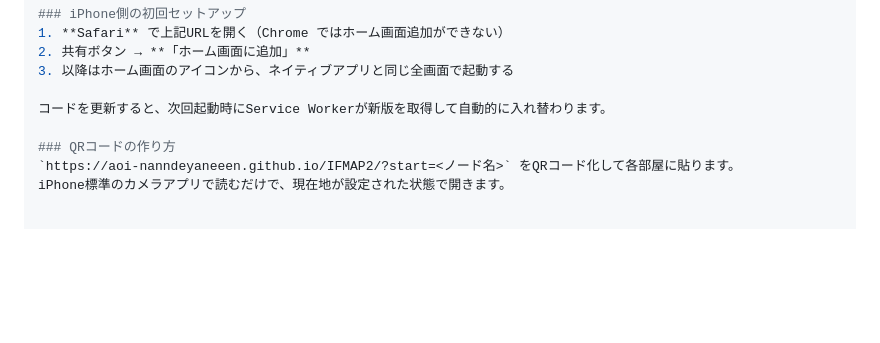
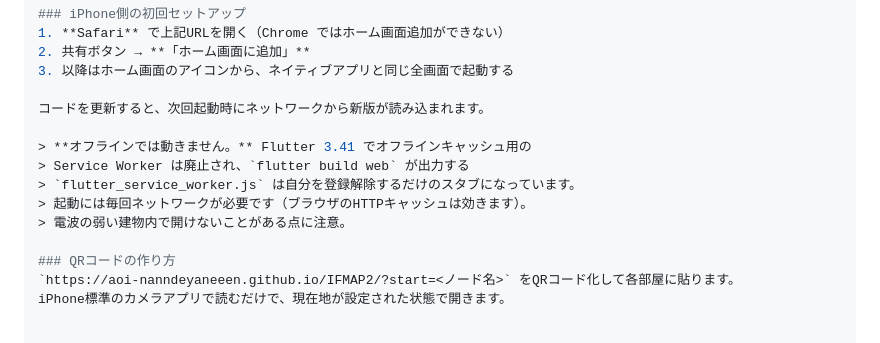
Before and after one commit to aoi-nanndeyaneeen/IFMAP2, a Markdown page: README.md, the part around the change. Rendered like a GitHub page; blank space fills up the shorter version.

Commit message:
Service Worker の説明を実態に合わせて修正
Flutter 3.41 ではオフラインキャッシュ用の Service Worker が廃止され、
flutter build web が出力する flutter_service_worker.js は自分を
登録解除するだけのスタブになっている（デプロイ済みの成果物で確認）。

そのため「Service Worker が新版に入れ替える」「初回以降はキャッシュが
効く」という記述は誤り。実際は毎回ネットワークから読み込まれ、
オフラインでは起動できない。更新が確実に届く点は変わらない。

Co-Authored-By: Claude Opus 5 <noreply@anthropic.com>

```diff
--- a/README.md
+++ b/README.md
@@ -109,7 +109,13 @@ Mac も Apple Developer 登録も不要です。
 2. 共有ボタン → **「ホーム画面に追加」**
 3. 以降はホーム画面のアイコンから、ネイティブアプリと同じ全画面で起動する
 
-コードを更新すると、次回起動時にService Workerが新版を取得して自動的に入れ替わります。
+コードを更新すると、次回起動時にネットワークから新版が読み込まれます。
+
+> **オフラインでは動きません。** Flutter 3.41 でオフラインキャッシュ用の
+> Service Worker は廃止され、`flutter build web` が出力する
+> `flutter_service_worker.js` は自分を登録解除するだけのスタブになっています。
+> 起動には毎回ネットワークが必要です（ブラウザのHTTPキャッシュは効きます）。
+> 電波の弱い建物内で開けないことがある点に注意。
 
 ### QRコードの作り方
 `https://aoi-nanndeyaneeen.github.io/IFMAP2/?start=<ノード名>` をQRコード化して各部屋に貼ります。
```
Also changed, not shown: docs/ARCHITECTURE.md (+2 -1 lines).
